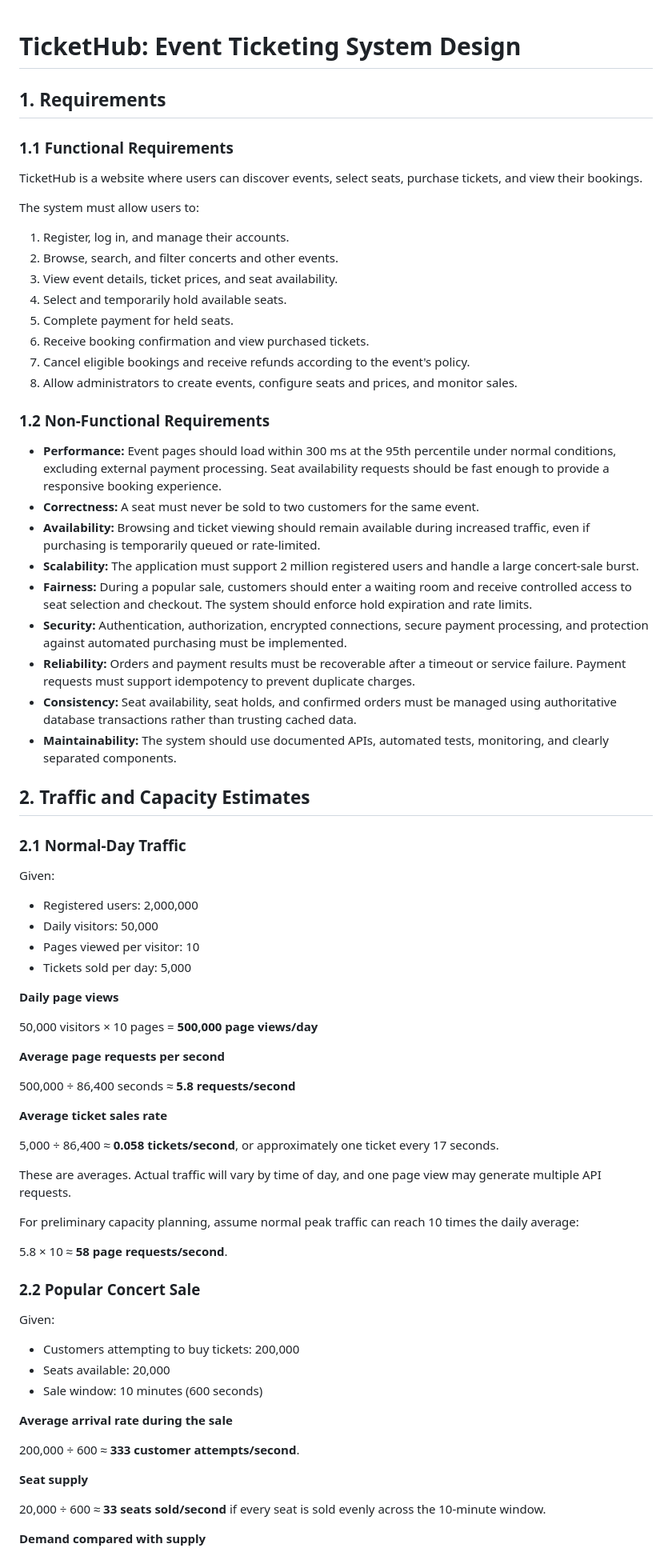
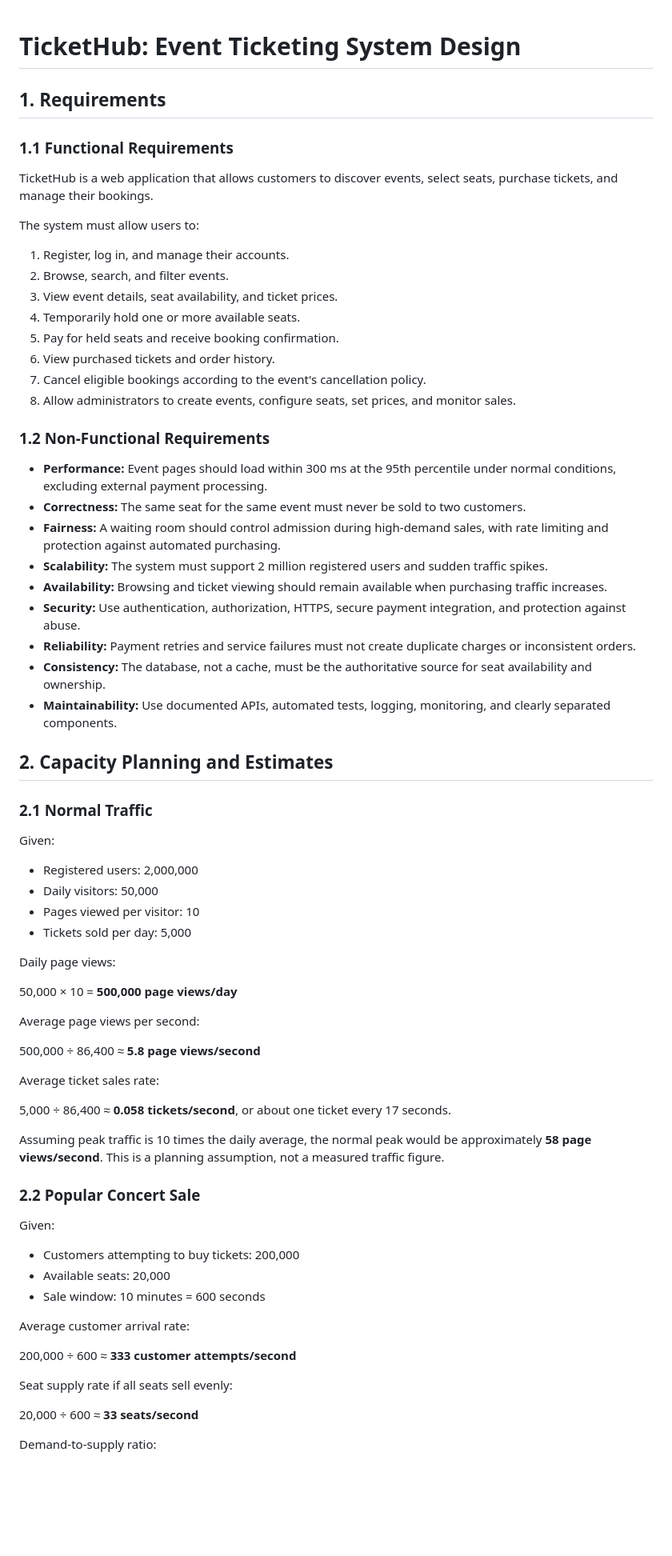
Before and after one commit to hanaDemma/web-foundations, a Markdown page: web-foundations-days/day8/ticketing-design.md, the part around one of its changes. Shown at 80% size. Rendered like a GitHub page; blank space fills up the shorter version.

```diff
--- a/web-foundations-days/day8/ticketing-design.md
+++ b/web-foundations-days/day8/ticketing-design.md
@@ -1,37 +1,38 @@
+
 # TicketHub: Event Ticketing System Design
 
 ## 1. Requirements
 
 ### 1.1 Functional Requirements
 
-TicketHub is a website where users can discover events, select seats, purchase tickets, and view their bookings.
+TicketHub is a web application that allows customers to discover events, select seats, purchase tickets, and manage their bookings.
 
 The system must allow users to:
 
 1. Register, log in, and manage their accounts.
-2. Browse, search, and filter concerts and other events.
-3. View event details, ticket prices, and seat availability.
-4. Select and temporarily hold available seats.
-5. Complete payment for held seats.
-6. Receive booking confirmation and view purchased tickets.
-7. Cancel eligible bookings and receive refunds according to the event's policy.
-8. Allow administrators to create events, configure seats and prices, and monitor sales.
+2. Browse, search, and filter events.
+3. View event details, seat availability, and ticket prices.
+4. Temporarily hold one or more available seats.
+5. Pay for held seats and receive booking confirmation.
+6. View purchased tickets and order history.
+7. Cancel eligible bookings according to the event's cancellation policy.
+8. Allow administrators to create events, configure seats, set prices, and monitor sales.
 
 ### 1.2 Non-Functional Requirements
 
-- **Performance:** Event pages should load within 300 ms at the 95th percentile under normal conditions, excluding external payment processing. Seat availability requests should be fast enough to provide a responsive booking experience.
-- **Correctness:** A seat must never be sold to two customers for the same event.
-- **Availability:** Browsing and ticket viewing should remain available during increased traffic, even if purchasing is temporarily queued or rate-limited.
-- **Scalability:** The application must support 2 million registered users and handle a large concert-sale burst.
-- **Fairness:** During a popular sale, customers should enter a waiting room and receive controlled access to seat selection and checkout. The system should enforce hold expiration and rate limits.
-- **Security:** Authentication, authorization, encrypted connections, secure payment processing, and protection against automated purchasing must be implemented.
-- **Reliability:** Orders and payment results must be recoverable after a timeout or service failure. Payment requests must support idempotency to prevent duplicate charges.
-- **Consistency:** Seat availability, seat holds, and confirmed orders must be managed using authoritative database transactions rather than trusting cached data.
-- **Maintainability:** The system should use documented APIs, automated tests, monitoring, and clearly separated components.
+- **Performance:** Event pages should load within 300 ms at the 95th percentile under normal conditions, excluding external payment processing.
+- **Correctness:** The same seat for the same event must never be sold to two customers.
+- **Fairness:** A waiting room should control admission during high-demand sales, with rate limiting and protection against automated purchasing.
+- **Scalability:** The system must support 2 million registered users and sudden traffic spikes.
+- **Availability:** Browsing and ticket viewing should remain available when purchasing traffic increases.
+- **Security:** Use authentication, authorization, HTTPS, secure payment integration, and protection against abuse.
+- **Reliability:** Payment retries and service failures must not create duplicate charges or inconsistent orders.
+- **Consistency:** The database, not a cache, must be the authoritative source for seat availability and ownership.
+- **Maintainability:** Use documented APIs, automated tests, logging, monitoring, and clearly separated components.
 
-## 2. Traffic and Capacity Estimates
+## 2. Capacity Planning and Estimates
 
-### 2.1 Normal-Day Traffic
+### 2.1 Normal Traffic
 
 Given:
 
@@ -40,39 +41,35 @@ Given:
 - Pages viewed per visitor: 10
 - Tickets sold per day: 5,000
 
-**Daily page views**
+Daily page views:
 
-50,000 visitors × 10 pages = **500,000 page views/day**
+50,000 × 10 = **500,000 page views/day**
 
-**Average page requests per second**
+Average page views per second:
 
-500,000 ÷ 86,400 seconds ≈ **5.8 requests/second**
+500,000 ÷ 86,400 ≈ **5.8 page views/second**
 
-**Average ticket sales rate**
+Average ticket sales rate:
 
-5,000 ÷ 86,400 ≈ **0.058 tickets/second**, or approximately one ticket every 17 seconds.
+5,000 ÷ 86,400 ≈ **0.058 tickets/second**, or about one ticket every 17 seconds.
 
-These are averages. Actual traffic will vary by time of day, and one page view may generate multiple API requests.
-
-For preliminary capacity planning, assume normal peak traffic can reach 10 times the daily average:
-
-5.8 × 10 ≈ **58 page requests/second**.
+Assuming peak traffic is 10 times the daily average, the normal peak would be approximately **58 page views/second**. This is a planning assumption, not a measured traffic figure.
 
 ### 2.2 Popular Concert Sale
 
 Given:
 
 - Customers attempting to buy tickets: 200,000
-- Seats available: 20,000
-- Sale window: 10 minutes (600 seconds)
+- Available seats: 20,000
+- Sale window: 10 minutes = 600 seconds
 
-**Average arrival rate during the sale**
+Average customer arrival rate:
 
-200,000 ÷ 600 ≈ **333 customer attempts/second**.
+200,000 ÷ 600 ≈ **333 customer attempts/second**
 
-**Seat supply**
+Seat supply rate if all seats sell evenly:
 
-20,000 ÷ 600 ≈ **33 seats sold/second** if every seat is sold evenly across the 10-minute window.
+20,000 ÷ 600 ≈ **33 seats/second**
 
-**Demand compared with supply**
+Demand-to-supply ratio:
 
```
Also changed, not shown: other parts of web-foundations-days/day8/ticketing-design.md (+236 -192 lines).
